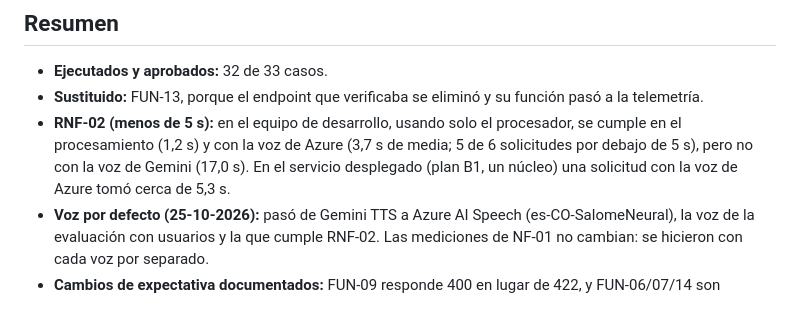
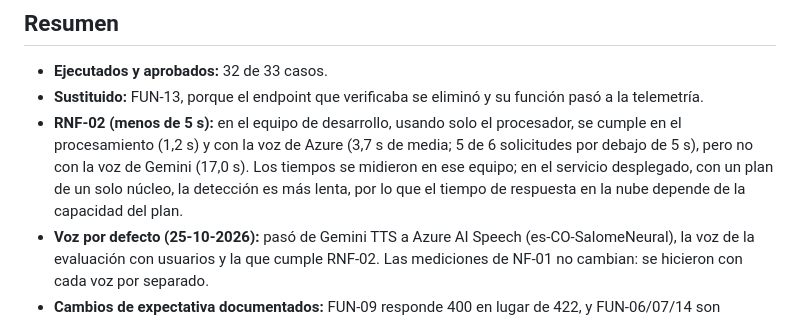
Before and after one commit to BrianGomezM/vision-api-object-detection, a Markdown page: docs/PLAN_PRUEBAS.md, the part around the change. Drawn GitHub-style.

Commit message:
Plan de pruebas: RNF-02 con los tiempos medidos en el equipo de desarrollo
Se retira la cifra de una solicitud aislada en el servicio desplegado y se indica que
el tiempo en la nube depende de la capacidad del plan.

```diff
--- a/docs/PLAN_PRUEBAS.md
+++ b/docs/PLAN_PRUEBAS.md
@@ -70,8 +70,9 @@
 - **Sustituido:** FUN-13, porque el endpoint que verificaba se eliminó y su función pasó a la telemetría.
 - **RNF-02 (menos de 5 s):** en el equipo de desarrollo, usando solo el procesador, se cumple en el
   procesamiento (1,2 s) y con la voz de Azure (3,7 s de media; 5 de 6 solicitudes por debajo de 5 s),
-  pero no con la voz de Gemini (17,0 s). En el servicio desplegado (plan B1, un núcleo)
-  una solicitud con la voz de Azure tomó cerca de 5,3 s.
+  pero no con la voz de Gemini (17,0 s). Los tiempos se midieron en ese equipo; en el servicio
+  desplegado, con un plan de un solo núcleo, la detección es más lenta, por lo que el tiempo de
+  respuesta en la nube depende de la capacidad del plan.
 - **Voz por defecto (25-10-2026):** pasó de Gemini TTS a Azure AI Speech (es-CO-SalomeNeural), la voz
   de la evaluación con usuarios y la que cumple RNF-02. Las mediciones de NF-01 no cambian: se hicieron
   con cada voz por separado.
```
